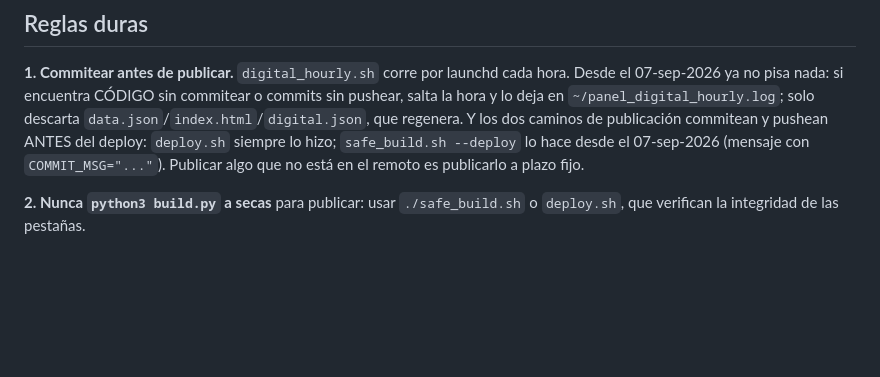
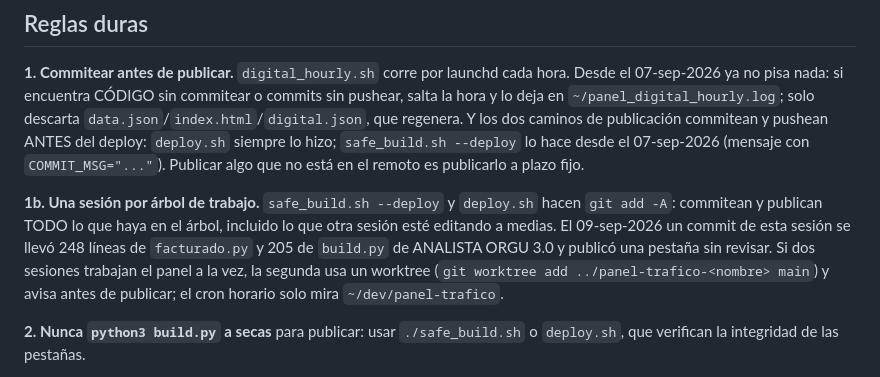
Before and after one commit to dyanezalbuja89-dot/panel-trafico-mmm, a Markdown page: README.md, the part around the change. Rendered like a GitHub page; blank space fills up the shorter version.

Commit message:
README: regla dura 1b, una sesion por arbol de trabajo

```diff
--- a/README.md
+++ b/README.md
@@ -82,6 +82,13 @@ hora y lo deja en `~/panel_digital_hourly.log`; solo descarta `data.json`/`index
 que regenera. Y los dos caminos de publicación commitean y pushean ANTES del deploy: `deploy.sh`
 siempre lo hizo; `safe_build.sh --deploy` lo hace desde el 07-sep-2026 (mensaje con
 `COMMIT_MSG="..."`). Publicar algo que no está en el remoto es publicarlo a plazo fijo.
+
+**1b. Una sesión por árbol de trabajo.** `safe_build.sh --deploy` y `deploy.sh` hacen `git add -A`:
+commitean y publican TODO lo que haya en el árbol, incluido lo que otra sesión esté editando a
+medias. El 09-sep-2026 un commit de esta sesión se llevó 248 líneas de `facturado.py` y 205 de
+`build.py` de ANALISTA ORGU 3.0 y publicó una pestaña sin revisar. Si dos sesiones trabajan el
+panel a la vez, la segunda usa un worktree (`git worktree add ../panel-trafico-<nombre> main`)
+y avisa antes de publicar; el cron horario solo mira `~/dev/panel-trafico`.
 
 **2. Nunca `python3 build.py` a secas** para publicar: usar `./safe_build.sh` o `deploy.sh`,
 que verifican la integridad de las pestañas.
```
